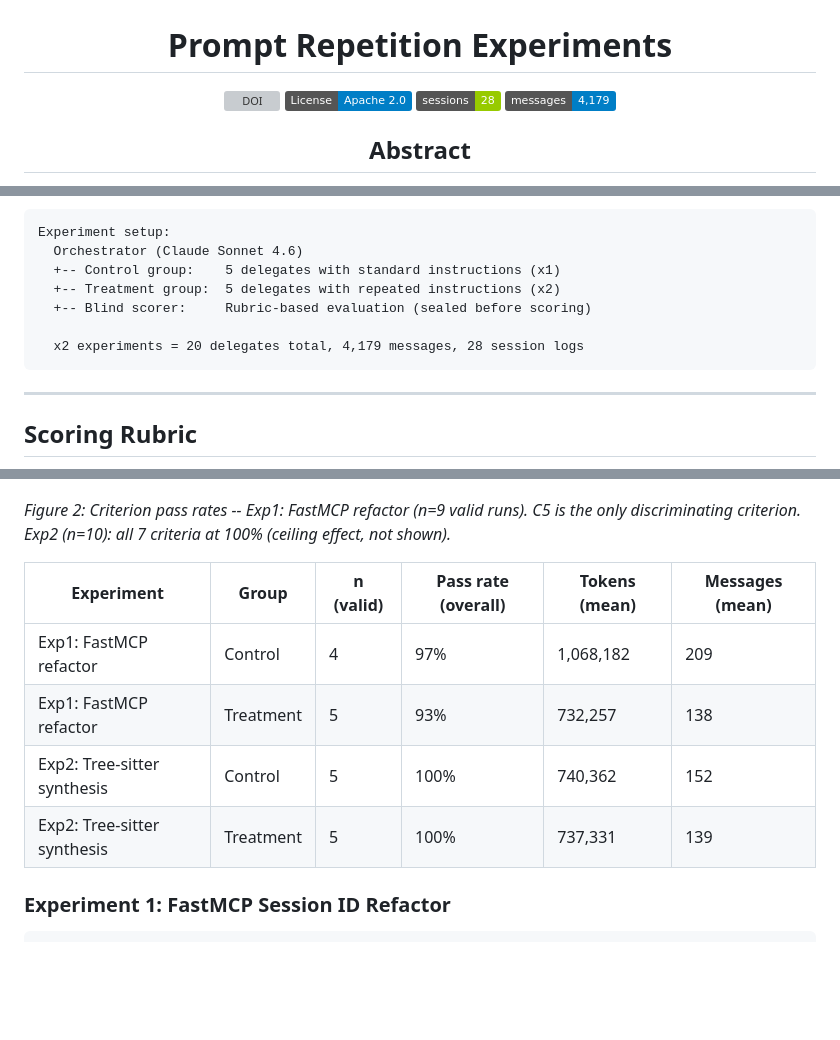
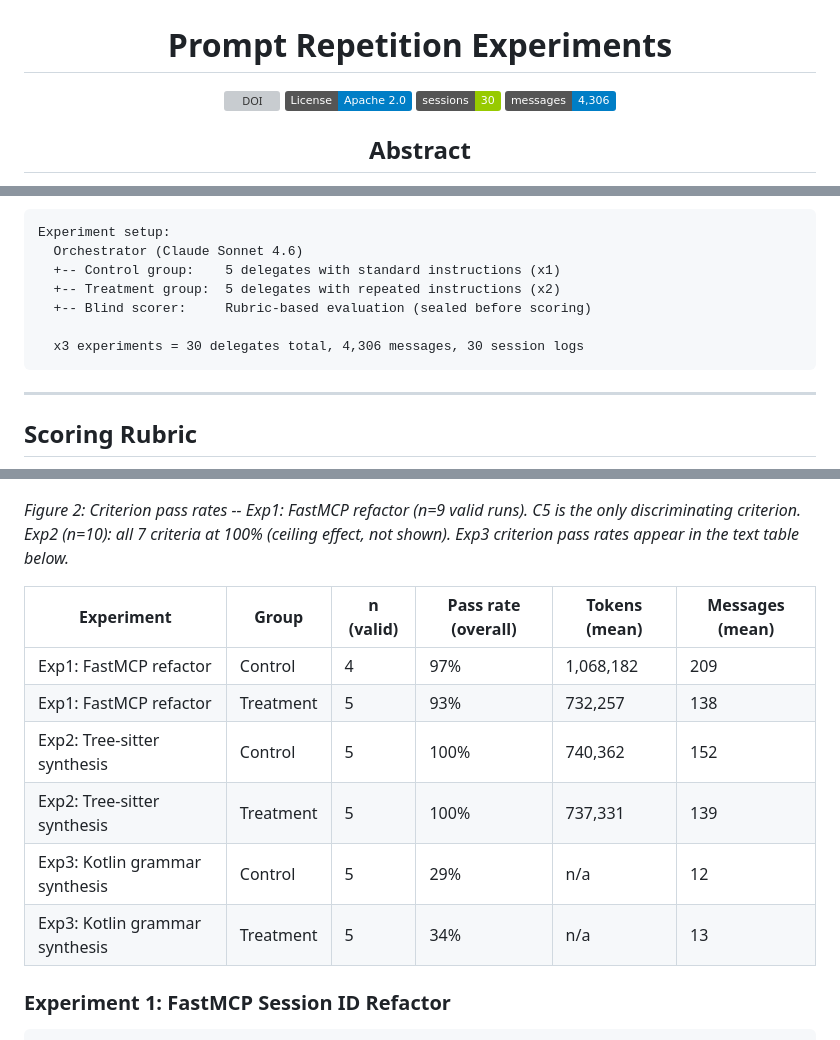
Before and after one commit to clouatre-labs/prompt-repetition-experiments, a Markdown page: README.md, 3 parts joined by grey strips. GitHub-like rendering; badges without logos; blank space fills up the shorter version; grey boxes are pictures that could not be loaded.

````diff
--- a/README.md
+++ b/README.md
@@ -4,8 +4,8 @@
 
 [![DOI](https://zenodo.org/badge/DOI/10.5281/zenodo.19057574.svg)](https://doi.org/10.5281/zenodo.19057574)
 [![License: Apache-2.0](https://img.shields.io/badge/License-Apache%202.0-blue.svg)](LICENSE)
-[![Sessions](https://img.shields.io/badge/sessions-28-green)](experiments/)
-[![Messages](https://img.shields.io/badge/messages-4%2C179-blue)](experiments/)
+[![Sessions](https://img.shields.io/badge/sessions-30-green)](experiments/)
+[![Messages](https://img.shields.io/badge/messages-4%2C306-blue)](experiments/)
 
 ## Abstract
 
@@ -34,7 +34,7 @@ Experiment setup:
   +-- Treatment group:  5 delegates with repeated instructions (x2)
   +-- Blind scorer:     Rubric-based evaluation (sealed before scoring)
 
-  x2 experiments = 20 delegates total, 4,179 messages, 28 session logs
+  x3 experiments = 30 delegates total, 4,306 messages, 30 session logs
 ```
 
 ---
@@ -78,7 +78,7 @@ C5-C7 in Experiment 2 require reading and synthesizing actual source code. They
 
 ![Criterion pass rates for Exp1](figures/fig2-criterion-pass-rates.png)
 
-*Figure 2: Criterion pass rates -- Exp1: FastMCP refactor (n=9 valid runs). C5 is the only discriminating criterion. Exp2 (n=10): all 7 criteria at 100% (ceiling effect, not shown).*
+*Figure 2: Criterion pass rates -- Exp1: FastMCP refactor (n=9 valid runs). C5 is the only discriminating criterion. Exp2 (n=10): all 7 criteria at 100% (ceiling effect, not shown). Exp3 criterion pass rates appear in the text table below.*
 
 | Experiment | Group | n (valid) | Pass rate (overall) | Tokens (mean) | Messages (mean) |
 |------------|-------|-----------|---------------------|---------------|-----------------|
@@ -86,6 +86,8 @@ C5-C7 in Experiment 2 require reading and synthesizing actual source code. They
 | Exp1: FastMCP refactor | Treatment | 5 | 93% | 732,257 | 138 |
 | Exp2: Tree-sitter synthesis | Control | 5 | 100% | 740,362 | 152 |
 | Exp2: Tree-sitter synthesis | Treatment | 5 | 100% | 737,331 | 139 |
+| Exp3: Kotlin grammar synthesis | Control | 5 | 29% | n/a | 12 |
+| Exp3: Kotlin grammar synthesis | Treatment | 5 | 34% | n/a | 13 |
 
 ### Experiment 1: FastMCP Session ID Refactor
 
````
Also changed, not shown: other parts of README.md (+48 -13 lines), METHODOLOGY.md (+44 -0 lines).
